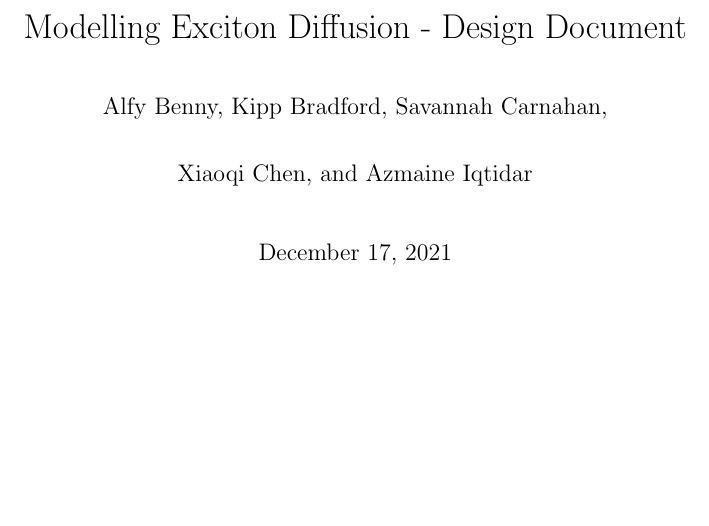
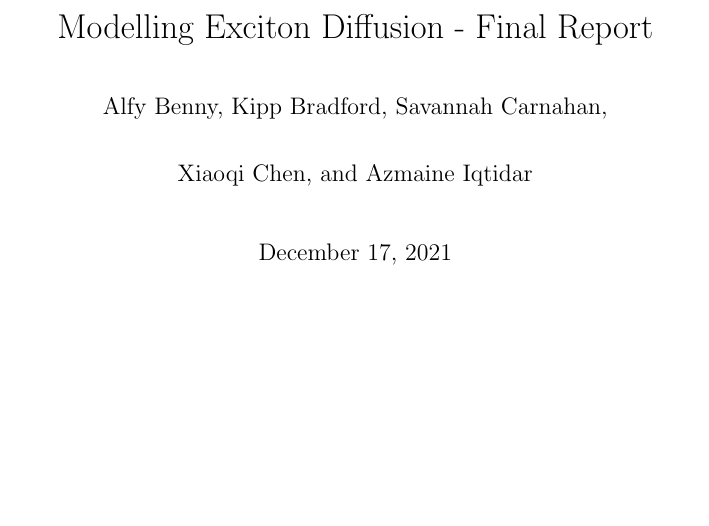
Before and after one commit to savannahcarnahan/overleaf2, a LaTeX document (main.tex): part of page 1 of 8, cut so that both start at the same text. Compiled offline with pdfLaTeX.

Commit message:
Changed Title

```diff
--- a/main.tex
+++ b/main.tex
@@ -16,7 +16,7 @@
 
 
 
-       \title{Modelling Exciton Diffusion - Design Document}
+       \title{Modelling Exciton Diffusion - Final Report}
 
 
 
```
